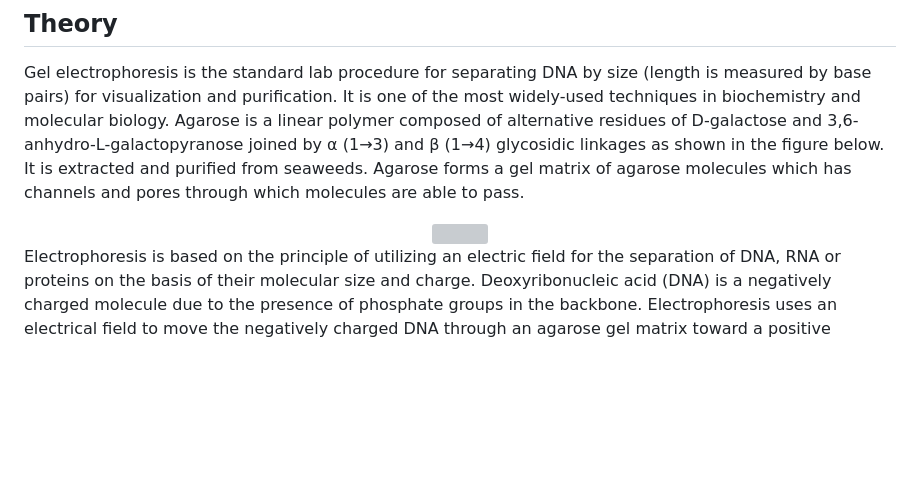
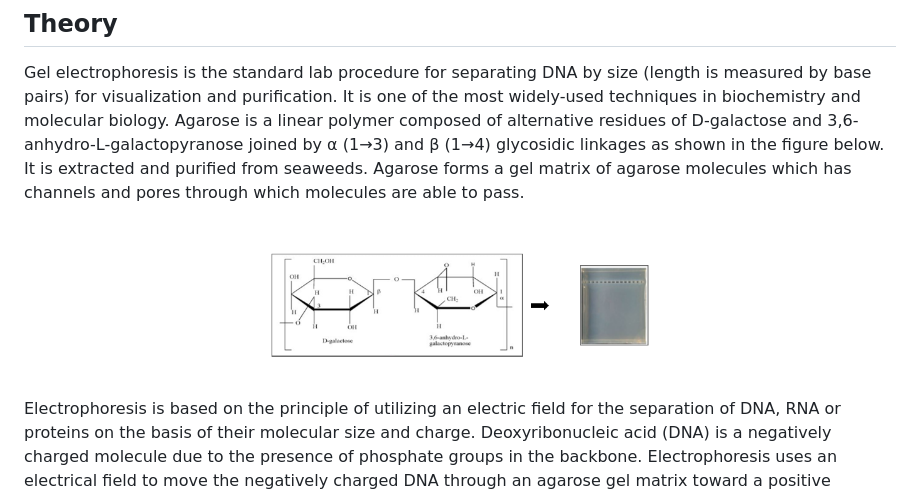
Before and after one commit to virtual-labs/exp-dna-agarose-gel-electrophoresis-iitkgp, a Markdown page: experiment/theory.md, the part around the change. GitHub-like rendering; blank space fills up the shorter version; grey boxes are pictures that could not be loaded.

Commit message:
exp3 updated theory

```diff
--- a/experiment/theory.md
+++ b/experiment/theory.md
@@ -11,7 +11,7 @@ Agarose gel electrophoresis is used to resolve DNA fragments on the basis of the
 Gel electrophoresis is the standard lab procedure for separating DNA by size (length is measured by base pairs) for visualization and purification. It is one of the most widely-used techniques in biochemistry and molecular biology. Agarose is a linear polymer composed of alternative residues of D-galactose and 3,6-anhydro-L-galactopyranose joined by α (1→3) and β (1→4) glycosidic linkages as shown in the figure below. It is extracted and purified from seaweeds. Agarose forms a gel matrix of agarose molecules which has channels and pores through which molecules are able to pass.
 
 <div align="center">
-<img src="images/gel.png" width="50%">
+<img src="images/Gel.png" width="50%">
 </div>
 
 
```
